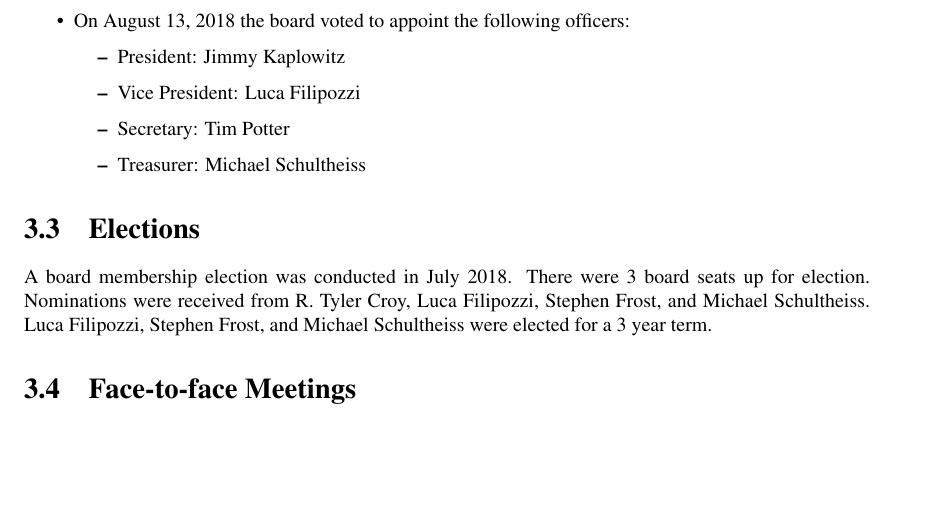
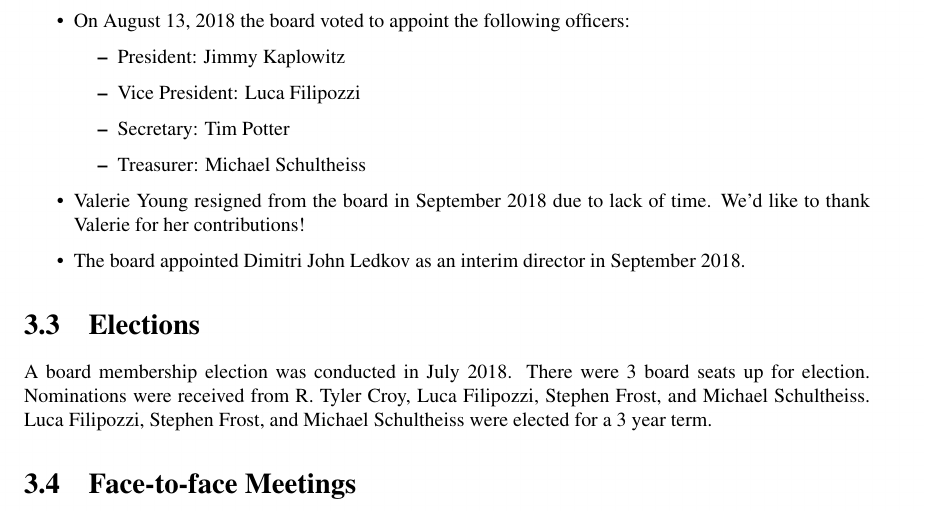
Before and after one commit to SPI/website, a LaTeX thesis (corporate/annual-reports/2018.tex): part of page 7 of 11, cut so that both start at the same text, the shorter picture padded with empty space. Compiled offline with pdfLaTeX.

Commit message:
Update board page
Valerie Young resigned as of the September 10 2018 meeting and the
board appointed Dimitri John Ledkov as interim director until the
July 2019 election.

```diff
--- a/corporate/annual-reports/2018.tex
+++ b/corporate/annual-reports/2018.tex
@@ -140,6 +140,12 @@ officers:
 \item Treasurer: Michael Schultheiss
 \end{itemize}
 
+\item Valerie Young resigned from the board in September 2018 due to
+lack of time.  We'd like to thank Valerie for her contributions!
+
+\item The board appointed Dimitri John Ledkov as an interim director
+in September 2018.
+
 \end{itemize}
 
 \section{Elections}
```
Also changed, not shown: 1 other file.
